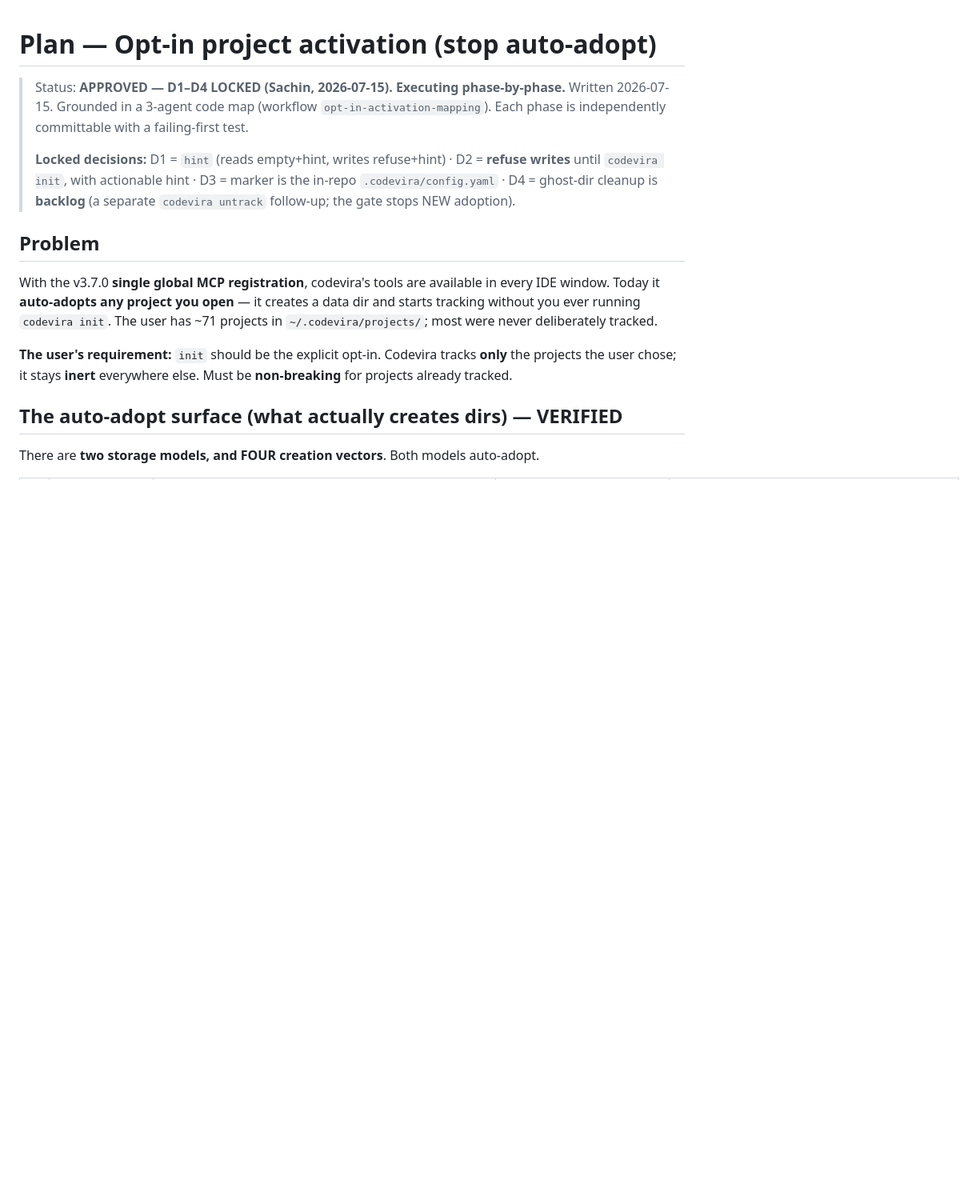
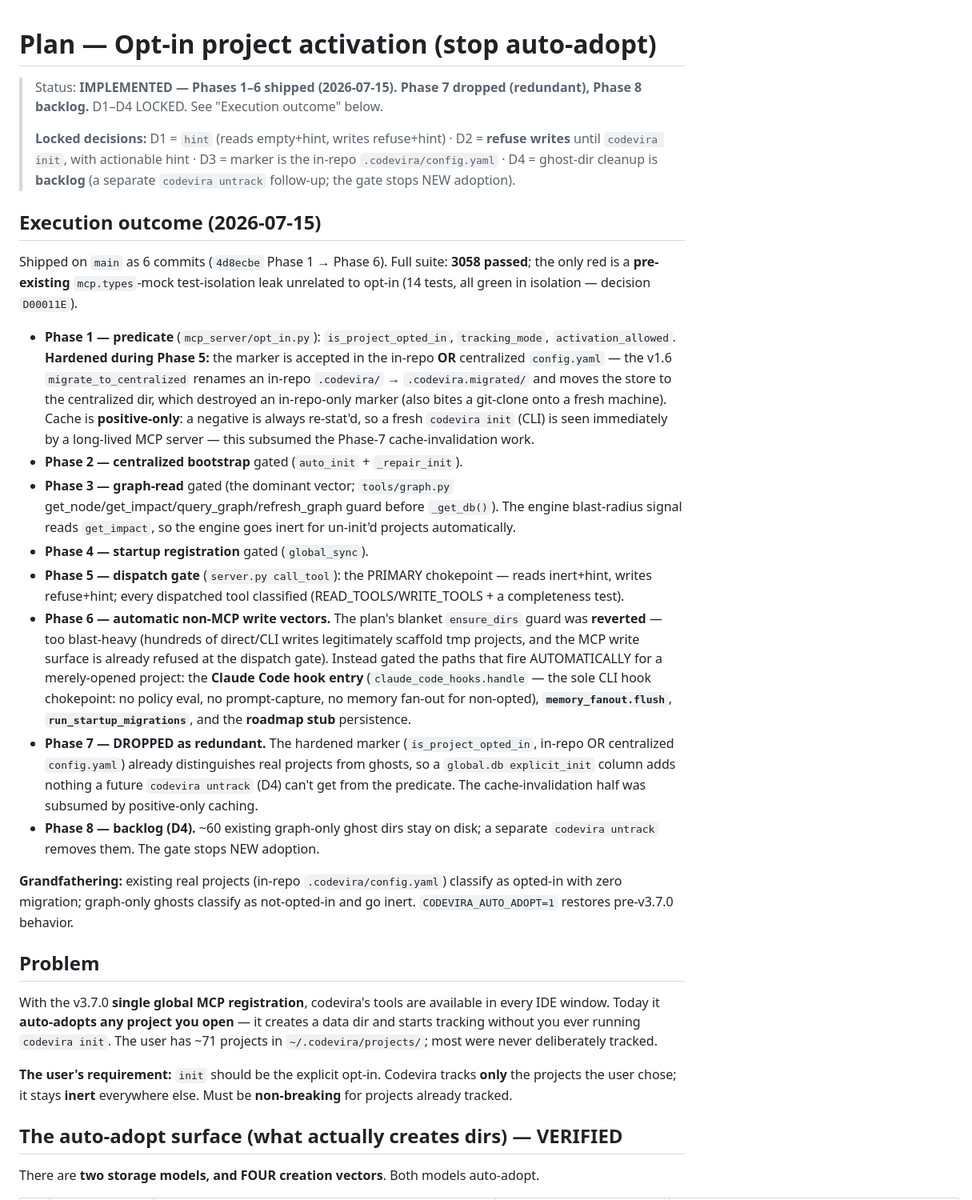
Before and after one commit to sachinshelke/codevira, a Markdown page: docs/plans/opt-in-activation.md, the part around the change. Shown at 80% size. GitHub-like rendering; blank space fills up the shorter version.

Commit message:
docs(opt-in): document opt-in project tracking (v3.7.0)
CHANGELOG + MIGRATING: the auto-adopt -> opt-in behavior change, zero-migration
grandfathering of existing tracked projects, and the CODEVIRA_AUTO_ADOPT escape
hatch. Plan doc updated with the execution outcome (Phases 1-6 shipped, Phase 7
dropped as redundant, Phase 8 backlog; marker hardened to survive the v1.6
in-repo->centralized migration; ensure_dirs blanket guard reverted in favor of
gating the automatic vectors).

Co-Authored-By: Claude Opus 4.8 (1M context) <noreply@anthropic.com>
Claude-Session: https://claude.ai/code/session_01EiDqsT82ZzQqSBkGp56QE2

```diff
--- a/docs/plans/opt-in-activation.md
+++ b/docs/plans/opt-in-activation.md
@@ -1,14 +1,56 @@
 # Plan — Opt-in project activation (stop auto-adopt)
 
-> Status: **APPROVED — D1–D4 LOCKED (Sachin, 2026-07-15). Executing phase-by-phase.**
-> Written 2026-07-15. Grounded in a 3-agent code map (workflow
-> `opt-in-activation-mapping`). Each phase is independently committable with a
-> failing-first test.
+> Status: **IMPLEMENTED — Phases 1–6 shipped (2026-07-15). Phase 7 dropped
+> (redundant), Phase 8 backlog.** D1–D4 LOCKED. See "Execution outcome" below.
 >
 > **Locked decisions:** D1 = `hint` (reads empty+hint, writes refuse+hint) ·
 > D2 = **refuse writes** until `codevira init`, with actionable hint ·
 > D3 = marker is the in-repo `.codevira/config.yaml` · D4 = ghost-dir cleanup
 > is **backlog** (a separate `codevira untrack` follow-up; the gate stops NEW adoption).
+
+## Execution outcome (2026-07-15)
+
+Shipped on `main` as 6 commits (`4d8ecbe` Phase 1 → Phase 6). Full suite: **3058
+passed**; the only red is a **pre-existing** `mcp.types`-mock test-isolation
+leak unrelated to opt-in (14 tests, all green in isolation — decision `D00011E`).
+
+- **Phase 1 — predicate** (`mcp_server/opt_in.py`): `is_project_opted_in`,
+  `tracking_mode`, `activation_allowed`. **Hardened during Phase 5:** the marker
+  is accepted in the in-repo **OR** centralized `config.yaml` — the v1.6
+  `migrate_to_centralized` renames an in-repo `.codevira/` →
+  `.codevira.migrated/` and moves the store to the centralized dir, which
+  destroyed an in-repo-only marker (also bites a git-clone onto a fresh
+  machine). Cache is **positive-only**: a negative is always re-stat'd, so a
+  fresh `codevira init` (CLI) is seen immediately by a long-lived MCP server —
+  this subsumed the Phase-7 cache-invalidation work.
+- **Phase 2 — centralized bootstrap** gated (`auto_init` + `_repair_init`).
+- **Phase 3 — graph-read** gated (the dominant vector; `tools/graph.py`
+  get_node/get_impact/query_graph/refresh_graph guard before `_get_db()`).
+  The engine blast-radius signal reads `get_impact`, so the engine goes inert
+  for un-init'd projects automatically.
+- **Phase 4 — startup registration** gated (`global_sync`).
+- **Phase 5 — dispatch gate** (`server.py call_tool`): the PRIMARY chokepoint —
+  reads inert+hint, writes refuse+hint; every dispatched tool classified
+  (READ_TOOLS/WRITE_TOOLS + a completeness test).
+- **Phase 6 — automatic non-MCP write vectors.** The plan's blanket
+  `ensure_dirs` guard was **reverted** — too blast-heavy (hundreds of direct/CLI
+  writes legitimately scaffold tmp projects, and the MCP write surface is
+  already refused at the dispatch gate). Instead gated the paths that fire
+  AUTOMATICALLY for a merely-opened project: the **Claude Code hook entry**
+  (`claude_code_hooks.handle` — the sole CLI hook chokepoint: no policy eval,
+  no prompt-capture, no memory fan-out for non-opted), **`memory_fanout.flush`**,
+  **`run_startup_migrations`**, and the **roadmap stub** persistence.
+- **Phase 7 — DROPPED as redundant.** The hardened marker (`is_project_opted_in`,
+  in-repo OR centralized `config.yaml`) already distinguishes real projects from
+  ghosts, so a `global.db explicit_init` column adds nothing a future
+  `codevira untrack` (D4) can't get from the predicate. The cache-invalidation
+  half was subsumed by positive-only caching.
+- **Phase 8 — backlog (D4).** ~60 existing graph-only ghost dirs stay on disk;
+  a separate `codevira untrack` removes them. The gate stops NEW adoption.
+
+**Grandfathering:** existing real projects (in-repo `.codevira/config.yaml`)
+classify as opted-in with zero migration; graph-only ghosts classify as
+not-opted-in and go inert. `CODEVIRA_AUTO_ADOPT=1` restores pre-v3.7.0 behavior.
 
 ## Problem
 
```
Also changed, not shown: CHANGELOG.md (+22 -0 lines), MIGRATING.md (+10 -0 lines).
